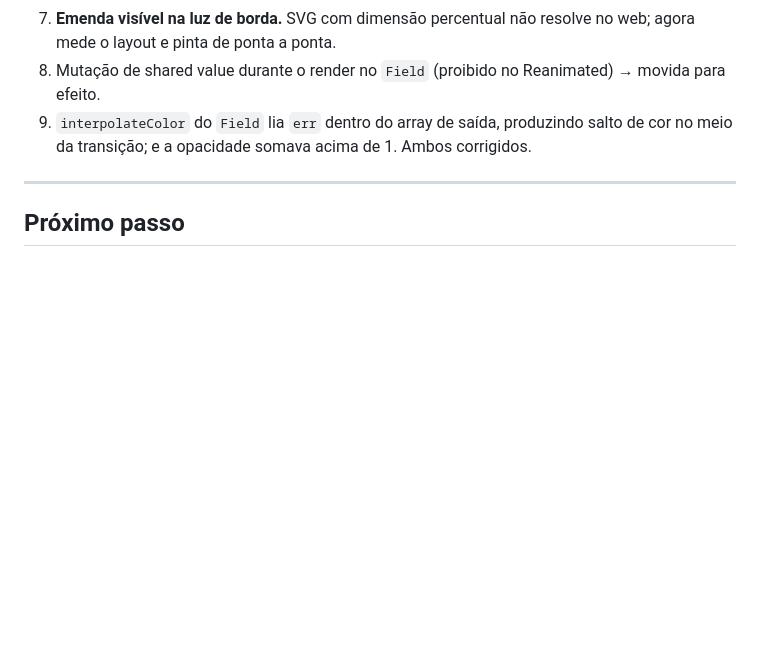
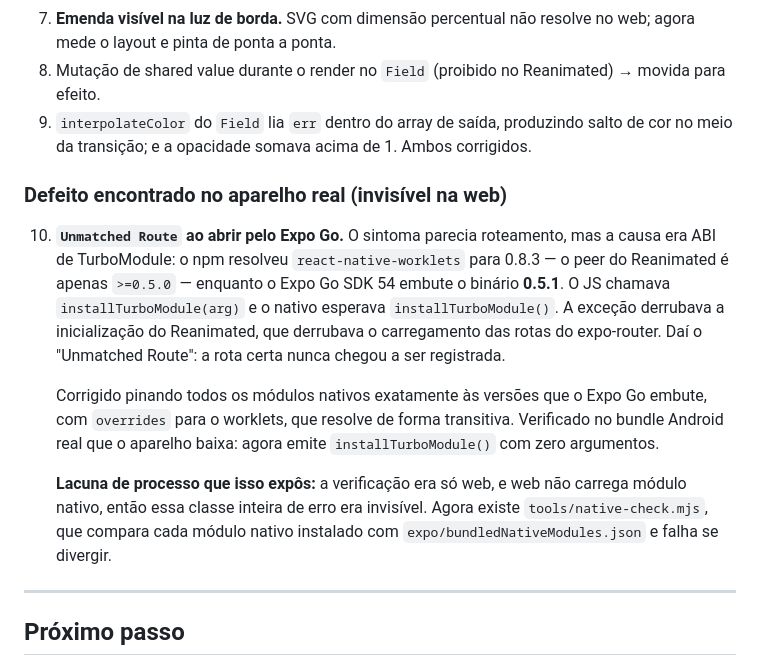
Before and after one commit to alanaraujo-bit/OTTO, a Markdown page: PROGRESS.md, the part around the change. GitHub-like rendering; blank space fills up the shorter version.

Commit message:
docs: registra o defeito de ABI do worklets no PROGRESS.md
Co-Authored-By: Claude Opus 5 <noreply@anthropic.com>

```diff
--- a/PROGRESS.md
+++ b/PROGRESS.md
@@ -46,6 +46,22 @@ elas definem o padrão visual de todo o resto.
 9. `interpolateColor` do `Field` lia `err` dentro do array de saída, produzindo salto de cor no meio
    da transição; e a opacidade somava acima de 1. Ambos corrigidos.
 
+### Defeito encontrado no aparelho real (invisível na web)
+10. **`Unmatched Route` ao abrir pelo Expo Go.** O sintoma parecia roteamento, mas a causa era ABI de
+    TurboModule: o npm resolveu `react-native-worklets` para 0.8.3 — o peer do Reanimated é apenas
+    `>=0.5.0` — enquanto o Expo Go SDK 54 embute o binário **0.5.1**. O JS chamava
+    `installTurboModule(arg)` e o nativo esperava `installTurboModule()`. A exceção derrubava a
+    inicialização do Reanimated, que derrubava o carregamento das rotas do expo-router. Daí o
+    "Unmatched Route": a rota certa nunca chegou a ser registrada.
+
+    Corrigido pinando todos os módulos nativos exatamente às versões que o Expo Go embute, com
+    `overrides` para o worklets, que resolve de forma transitiva. Verificado no bundle Android real
+    que o aparelho baixa: agora emite `installTurboModule()` com zero argumentos.
+
+    **Lacuna de processo que isso expôs:** a verificação era só web, e web não carrega módulo nativo,
+    então essa classe inteira de erro era invisível. Agora existe `tools/native-check.mjs`, que
+    compara cada módulo nativo instalado com `expo/bundledNativeModules.json` e falha se divergir.
+
 ---
 
 ## Próximo passo
```
